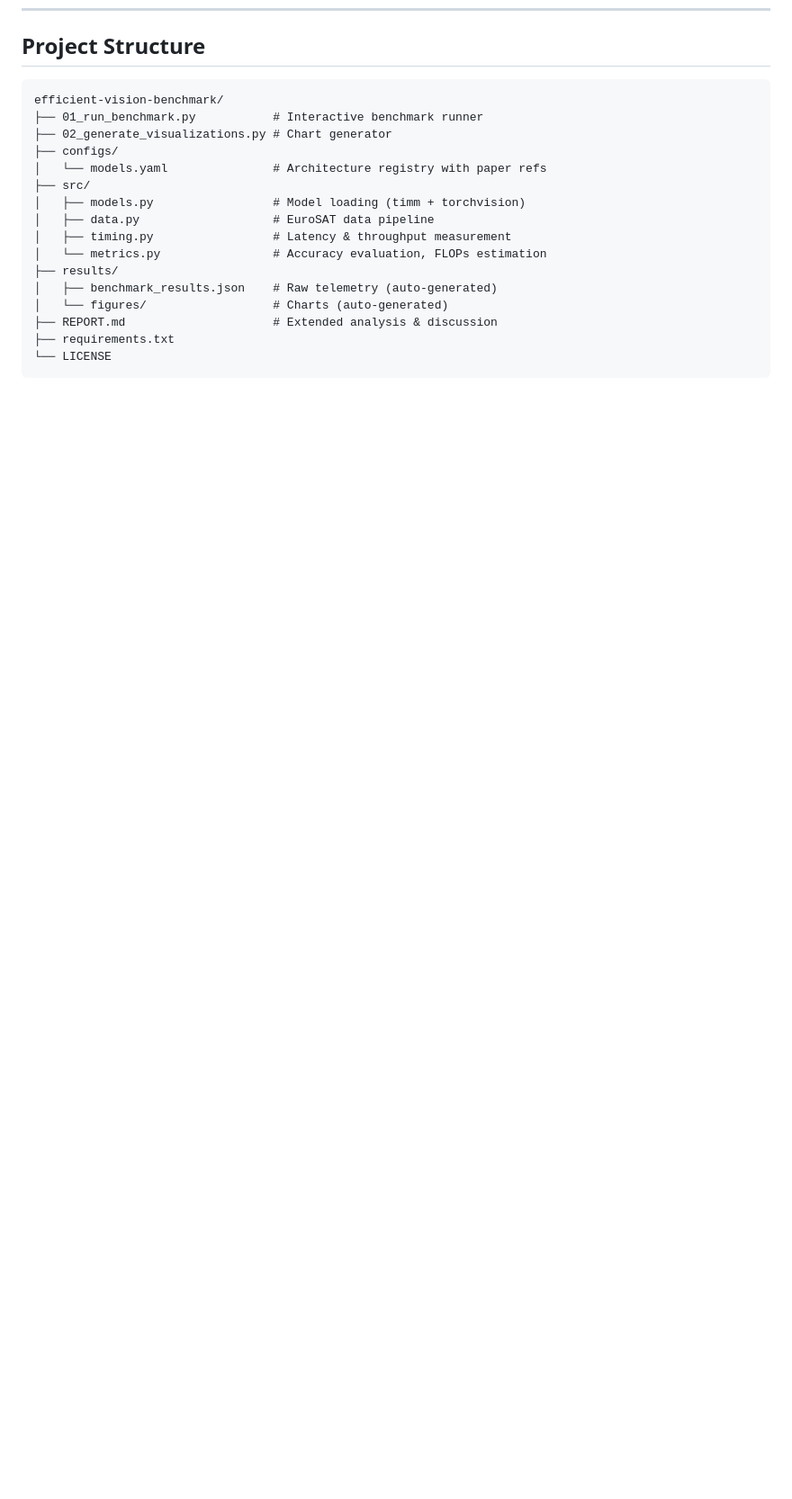
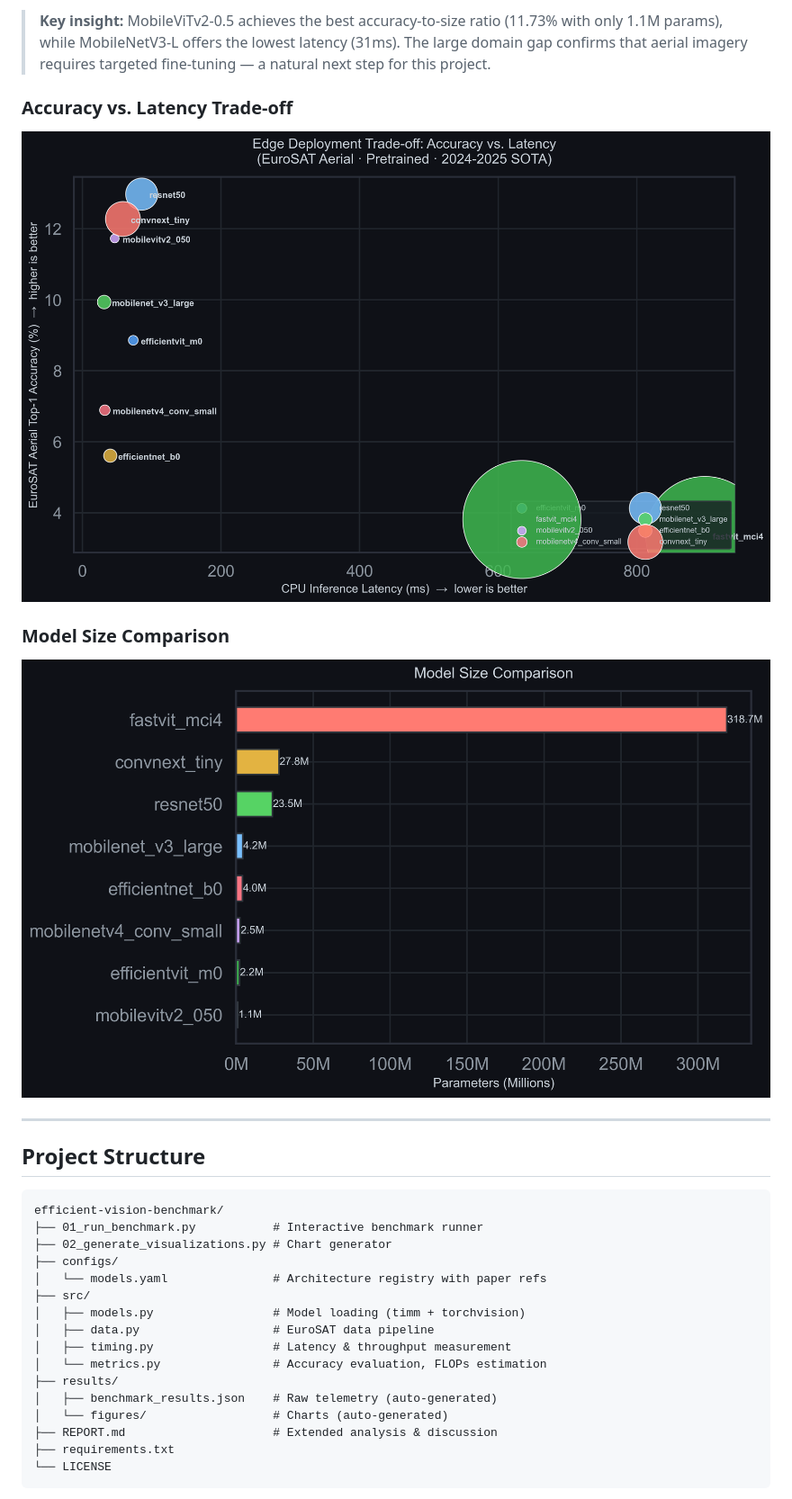
Before and after one commit to KenanTrivedi/efficient-vision-benchmark, a Markdown page: README.md, the part around one of its changes. Shown at 90% size. Rendered like a GitHub page; pictures changed too: results/figures/accuracy_vs_latency.png (added), results/figures/model_size_comparison.png (added); blank space fills up the shorter version.

Commit message:
docs: Embed EuroSAT zero-shot results tables and visual charts into README

````diff
--- a/README.md
+++ b/README.md
@@ -120,3 +135,15 @@ Generates publication-ready charts in `results/figures/`:
+> **Key insight:** MobileViTv2-0.5 achieves the best accuracy-to-size ratio (11.73% with only 1.1M params), while MobileNetV3-L offers the lowest latency (31ms). The large domain gap confirms that aerial imagery requires targeted fine-tuning — a natural next step for this project.
+
+### Accuracy vs. Latency Trade-off
+
+![Accuracy vs Latency](results/figures/accuracy_vs_latency.png)
+
+### Model Size Comparison
+
+![Model Size Comparison](results/figures/model_size_comparison.png)
+
+---
+
 ## Project Structure
 
 ```
````
Also changed, not shown: other parts of README.md (+15 -0 lines), results/figures/tradeoff_radar.png (added), 2 other files.
